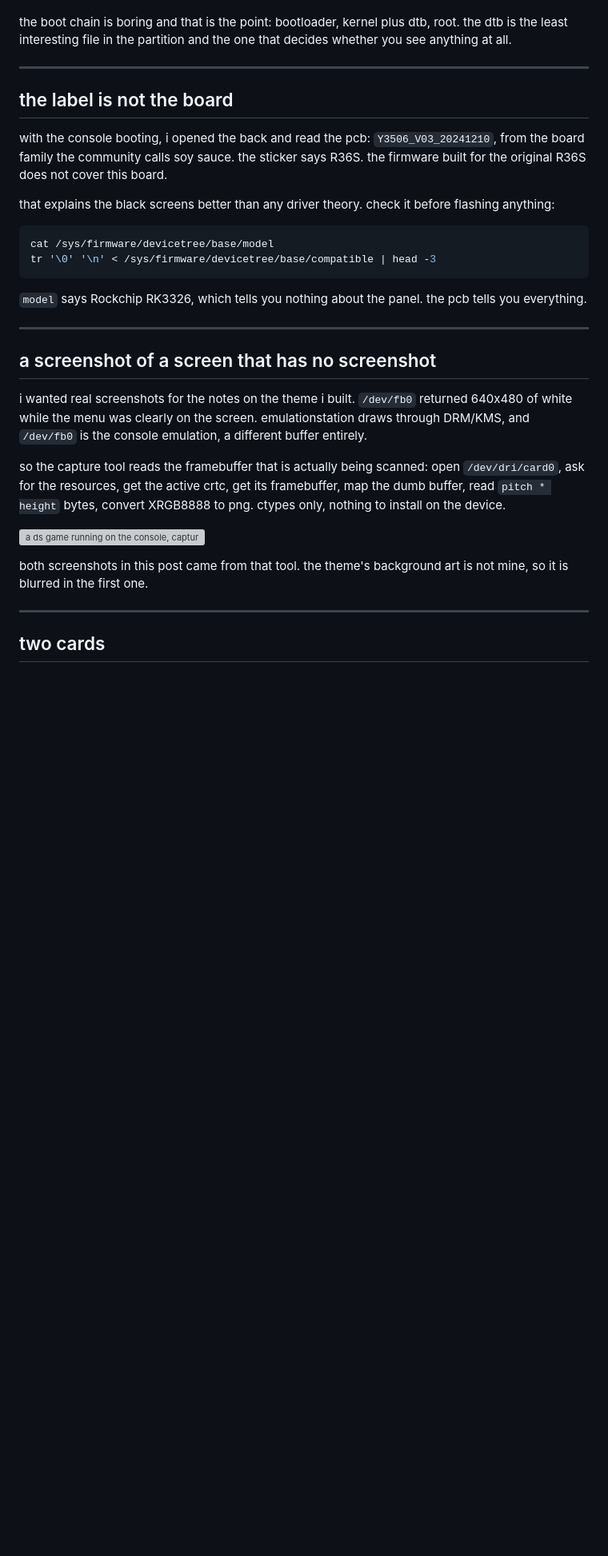
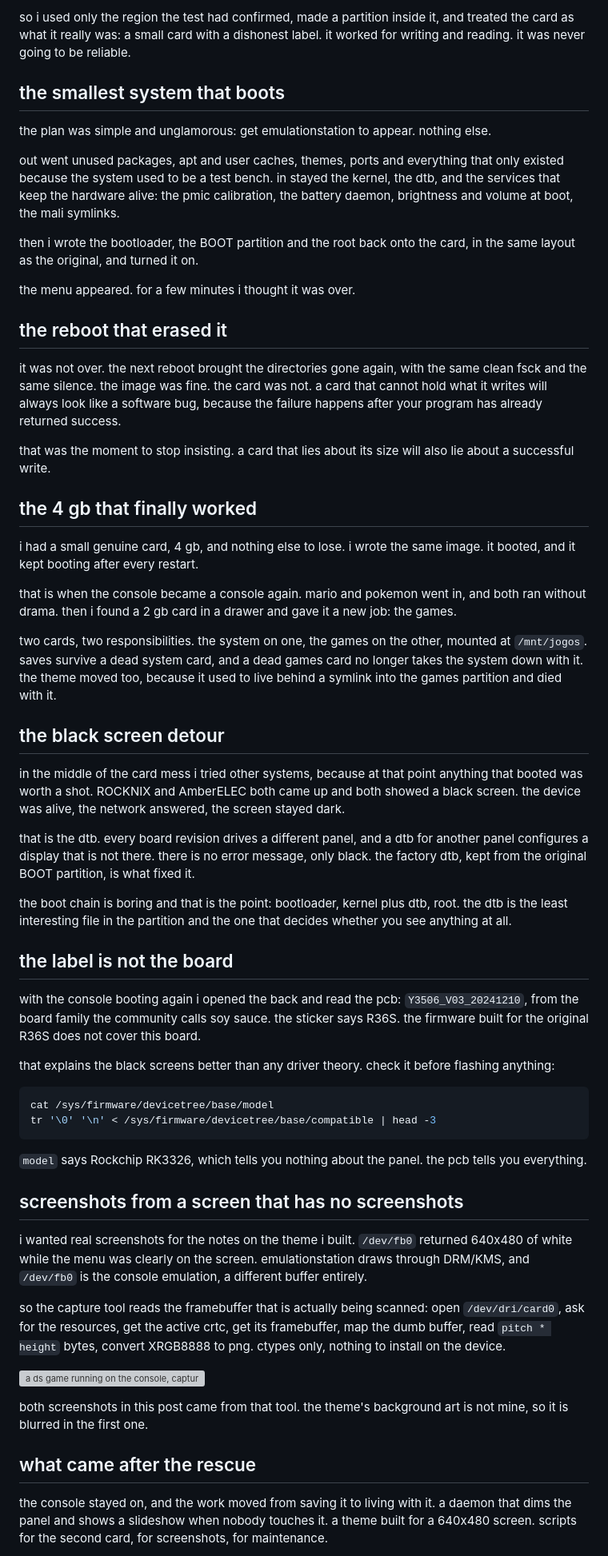
Before and after one commit to luis-ota/luis-blog, a Markdown page: posts/r36s-restoration/r36s-restoration.md, the part around one of its changes. Shown at 80% size. Rendered like a GitHub page; blank space fills up the shorter version; grey boxes are pictures that could not be loaded.

```diff
--- a/posts/r36s-restoration/r36s-restoration.md
+++ b/posts/r36s-restoration/r36s-restoration.md
@@ -58,11 +67,40 @@ that is the dtb. every board revision drives a different panel, and a dtb for an
+so i used only the region the test had confirmed, made a partition inside it, and treated the card as what it really was: a small card with a dishonest label. it worked for writing and reading. it was never going to be reliable.
+
+## the smallest system that boots
+
+the plan was simple and unglamorous: get emulationstation to appear. nothing else.
+
+out went unused packages, apt and user caches, themes, ports and everything that only existed because the system used to be a test bench. in stayed the kernel, the dtb, and the services that keep the hardware alive: the pmic calibration, the battery daemon, brightness and volume at boot, the mali symlinks.
+
+then i wrote the bootloader, the BOOT partition and the root back onto the card, in the same layout as the original, and turned it on.
+
+the menu appeared. for a few minutes i thought it was over.
+
+## the reboot that erased it
+
+it was not over. the next reboot brought the directories gone again, with the same clean fsck and the same silence. the image was fine. the card was not. a card that cannot hold what it writes will always look like a software bug, because the failure happens after your program has already returned success.
+
+that was the moment to stop insisting. a card that lies about its size will also lie about a successful write.
+
+## the 4 gb that finally worked
+
+i had a small genuine card, 4 gb, and nothing else to lose. i wrote the same image. it booted, and it kept booting after every restart.
+
+that is when the console became a console again. mario and pokemon went in, and both ran without drama. then i found a 2 gb card in a drawer and gave it a new job: the games.
+
+two cards, two responsibilities. the system on one, the games on the other, mounted at `/mnt/jogos`. saves survive a dead system card, and a dead games card no longer takes the system down with it. the theme moved too, because it used to live behind a symlink into the games partition and died with it.
+
+## the black screen detour
+
+in the middle of the card mess i tried other systems, because at that point anything that booted was worth a shot. ROCKNIX and AmberELEC both came up and both showed a black screen. the device was alive, the network answered, the screen stayed dark.
+
+that is the dtb. every board revision drives a different panel, and a dtb for another panel configures a display that is not there. there is no error message, only black. the factory dtb, kept from the original BOOT partition, is what fixed it.
 
 the boot chain is boring and that is the point: bootloader, kernel plus dtb, root. the dtb is the least interesting file in the partition and the one that decides whether you see anything at all.
 
----
-
 ## the label is not the board
 
-with the console booting, i opened the back and read the pcb: `Y3506_V03_20241210`, from the board family the community calls soy sauce. the sticker says R36S. the firmware built for the original R36S does not cover this board.
+with the console booting again i opened the back and read the pcb: `Y3506_V03_20241210`, from the board family the community calls soy sauce. the sticker says R36S. the firmware built for the original R36S does not cover this board.
 
 that explains the black screens better than any driver theory. check it before flashing anything:
 
@@ -73,9 +111,7 @@ tr '\0' '\n' < /sys/firmware/devicetree/base/compatible | head -3
 
 `model` says Rockchip RK3326, which tells you nothing about the panel. the pcb tells you everything.
 
----
-
-## a screenshot of a screen that has no screenshot
+## screenshots from a screen that has no screenshots
 
 i wanted real screenshots for the notes on the theme i built. `/dev/fb0` returned 640x480 of white while the menu was clearly on the screen. emulationstation draws through DRM/KMS, and `/dev/fb0` is the console emulation, a different buffer entirely.
 
@@ -85,7 +121,7 @@ so the capture tool reads the framebuffer that is actually being scanned: open `
 
 both screenshots in this post came from that tool. the theme's background art is not mine, so it is blurred in the first one.
 
----
+## what came after the rescue
 
-## two cards
+the console stayed on, and the work moved from saving it to living with it. a daemon that dims the panel and shows a slideshow when nobody touches it. a theme built for a 640x480 screen. scripts for the second card, for screenshots, for maintenance.
 
```
Also changed, not shown: other parts of posts/r36s-restoration/r36s-restoration.md (+32 -27 lines).
